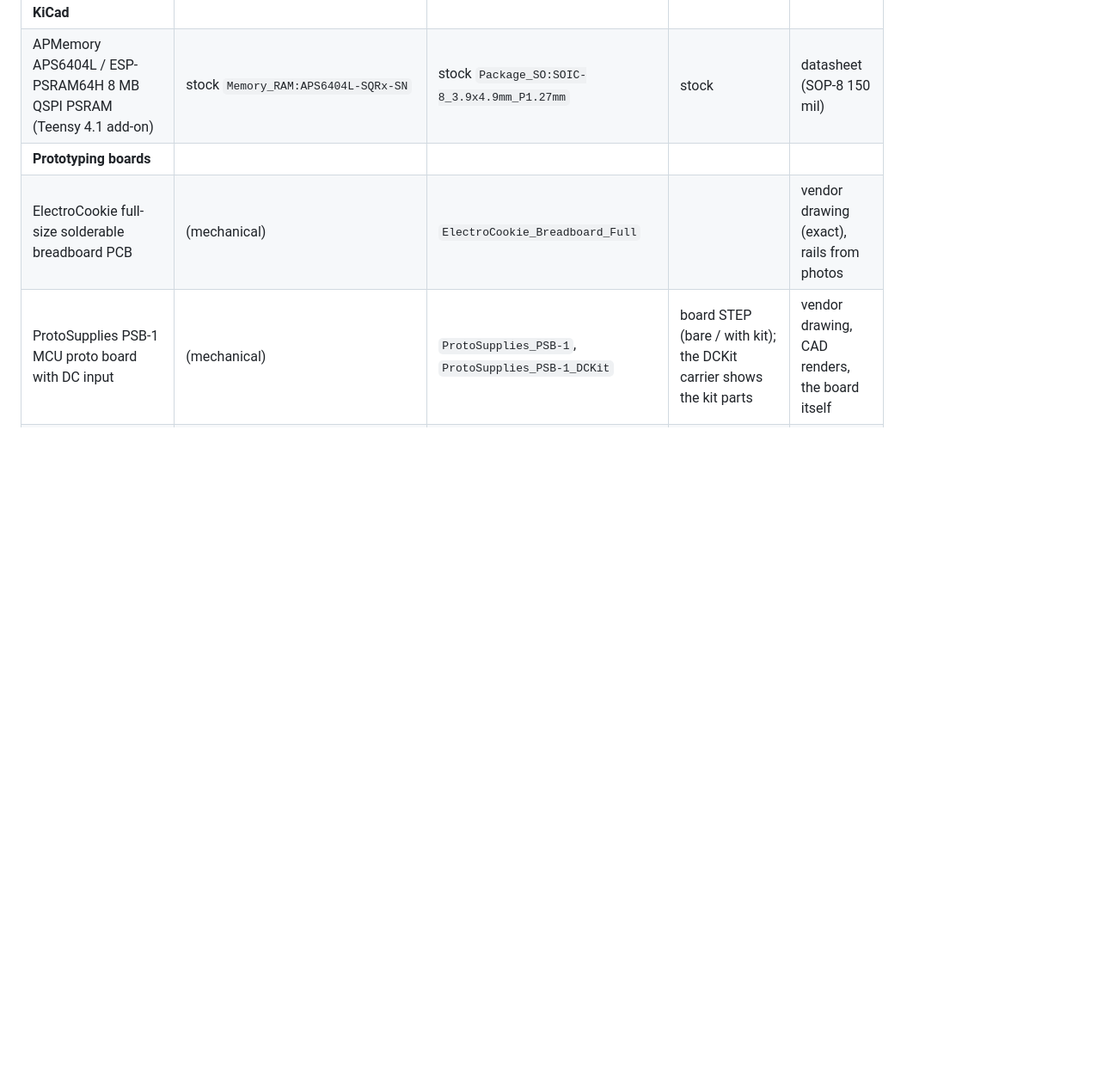
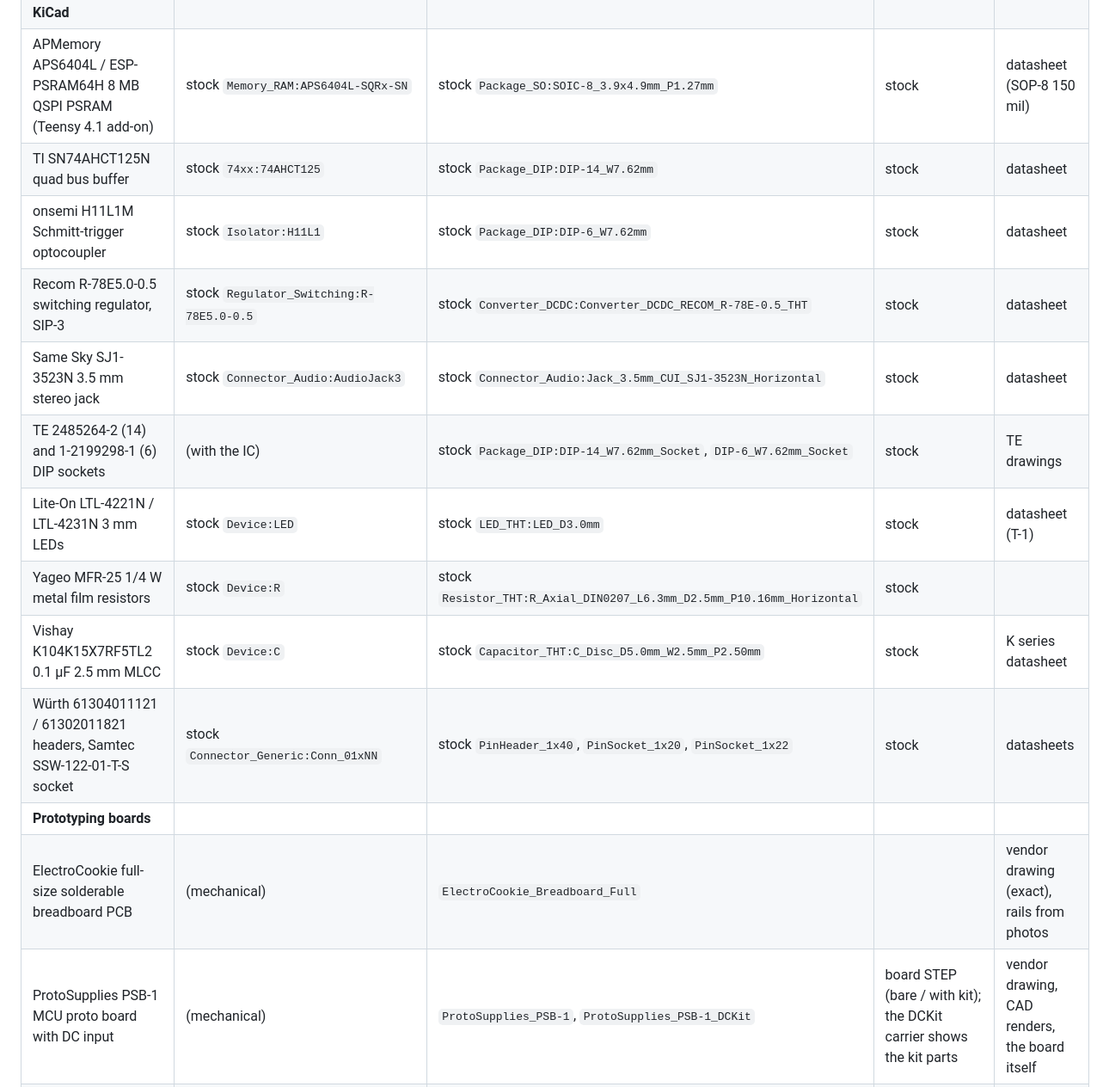
Before and after one commit to tbdtechpro/tbd-kicad, a Markdown page: README.md, the part around one of its changes. Shown at 86% size. Rendered like a GitHub page; blank space fills up the shorter version.

```diff
--- a/README.md
+++ b/README.md
@@ -46,6 +49,15 @@ it under CC-BY-SA 4.0 with the KiCad library exception: designs made with it are
 | Toshiba TLP2962 15 MBd photocoupler | `TLP2962` | stock `Package_DIP:DIP-8_W7.62mm` | stock | Toshiba drawing (exact) |
 | **Covered by stock KiCad** | | | | |
 | APMemory APS6404L / ESP-PSRAM64H 8 MB QSPI PSRAM (Teensy 4.1 add-on) | stock `Memory_RAM:APS6404L-SQRx-SN` | stock `Package_SO:SOIC-8_3.9x4.9mm_P1.27mm` | stock | datasheet (SOP-8 150 mil) |
+| TI SN74AHCT125N quad bus buffer | stock `74xx:74AHCT125` | stock `Package_DIP:DIP-14_W7.62mm` | stock | datasheet |
+| onsemi H11L1M Schmitt-trigger optocoupler | stock `Isolator:H11L1` | stock `Package_DIP:DIP-6_W7.62mm` | stock | datasheet |
+| Recom R-78E5.0-0.5 switching regulator, SIP-3 | stock `Regulator_Switching:R-78E5.0-0.5` | stock `Converter_DCDC:Converter_DCDC_RECOM_R-78E-0.5_THT` | stock | datasheet |
+| Same Sky SJ1-3523N 3.5 mm stereo jack | stock `Connector_Audio:AudioJack3` | stock `Connector_Audio:Jack_3.5mm_CUI_SJ1-3523N_Horizontal` | stock | datasheet |
+| TE 2485264-2 (14) and 1-2199298-1 (6) DIP sockets | (with the IC) | stock `Package_DIP:DIP-14_W7.62mm_Socket`, `DIP-6_W7.62mm_Socket` | stock | TE drawings |
+| Lite-On LTL-4221N / LTL-4231N 3 mm LEDs | stock `Device:LED` | stock `LED_THT:LED_D3.0mm` | stock | datasheet (T-1) |
+| Yageo MFR-25 1/4 W metal film resistors | stock `Device:R` | stock `Resistor_THT:R_Axial_DIN0207_L6.3mm_D2.5mm_P10.16mm_Horizontal` | stock | |
+| Vishay K104K15X7RF5TL2 0.1 µF 2.5 mm MLCC | stock `Device:C` | stock `Capacitor_THT:C_Disc_D5.0mm_W2.5mm_P2.50mm` | stock | K series datasheet |
+| Würth 61304011121 / 61302011821 headers, Samtec SSW-122-01-T-S socket | stock `Connector_Generic:Conn_01xNN` | stock `PinHeader_1x40`, `PinSocket_1x20`, `PinSocket_1x22` | stock | datasheets |
 | **Prototyping boards** | | | | |
 | ElectroCookie full-size solderable breadboard PCB | (mechanical) | `ElectroCookie_Breadboard_Full` | | vendor drawing (exact), rails from photos |
 | ProtoSupplies PSB-1 MCU proto board with DC input | (mechanical) | `ProtoSupplies_PSB-1`, `ProtoSupplies_PSB-1_DCKit` | board STEP (bare / with kit); the DCKit carrier shows the kit parts | vendor drawing, CAD renders, the board itself |
```
Also changed, not shown: other parts of README.md (+3 -0 lines), docs/components.md (+21 -0 lines), docs/images/parts-preview.png, 15 other files.
